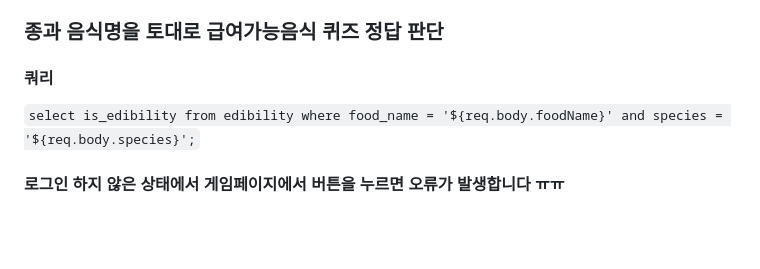
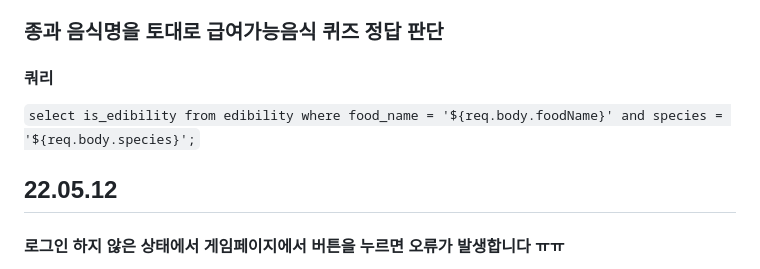
Before and after one commit to Eugeeun/petfood, a Markdown page: README.md, the part around the change. Rendered like a GitHub page; blank space fills up the shorter version.

```diff
--- a/README.md
+++ b/README.md
@@ -103,6 +103,7 @@ localStorage를 이용하여 로그인된 유저의 id를 저장
 
 `select is_edibility from edibility where food_name = '${req.body.foodName}' and species = '${req.body.species}';`
 
+## 22.05.12
 #### 로그인 하지 않은 상태에서 게임페이지에서 버튼을 누르면 오류가 발생합니다 ㅠㅠ
 
 [1] [HPM] Error occurred while proxying request localhost:3000/api/answercheck to http://localhost:5000/ [ECONNRESET] (https://nodejs.org/api/errors.html#errors_common_system_errors)
```
